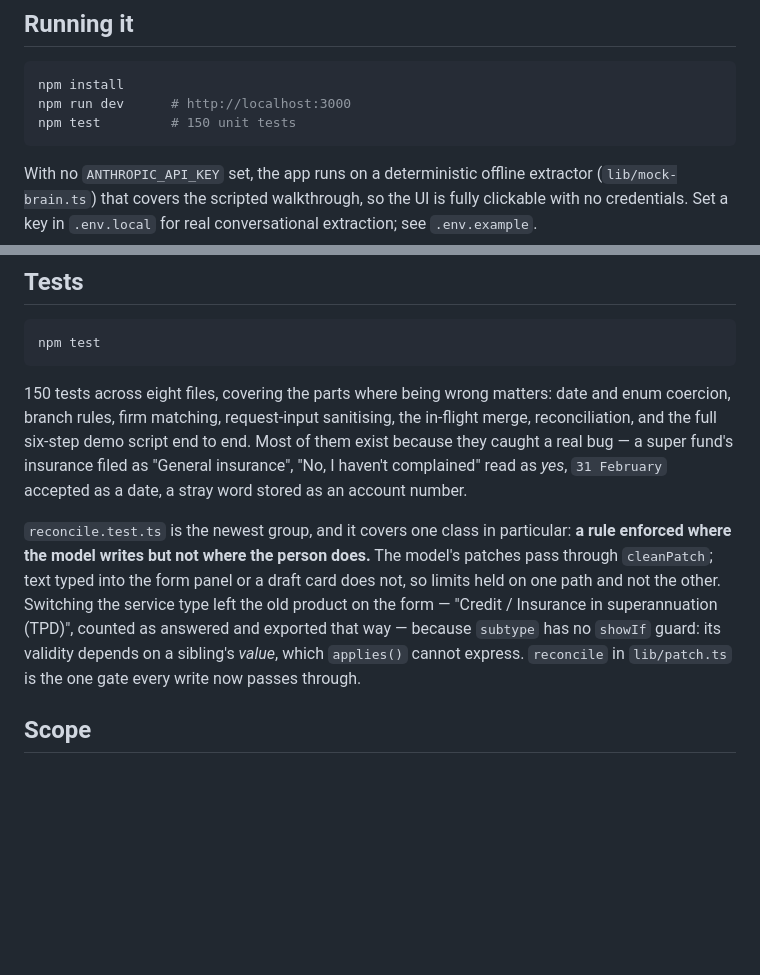
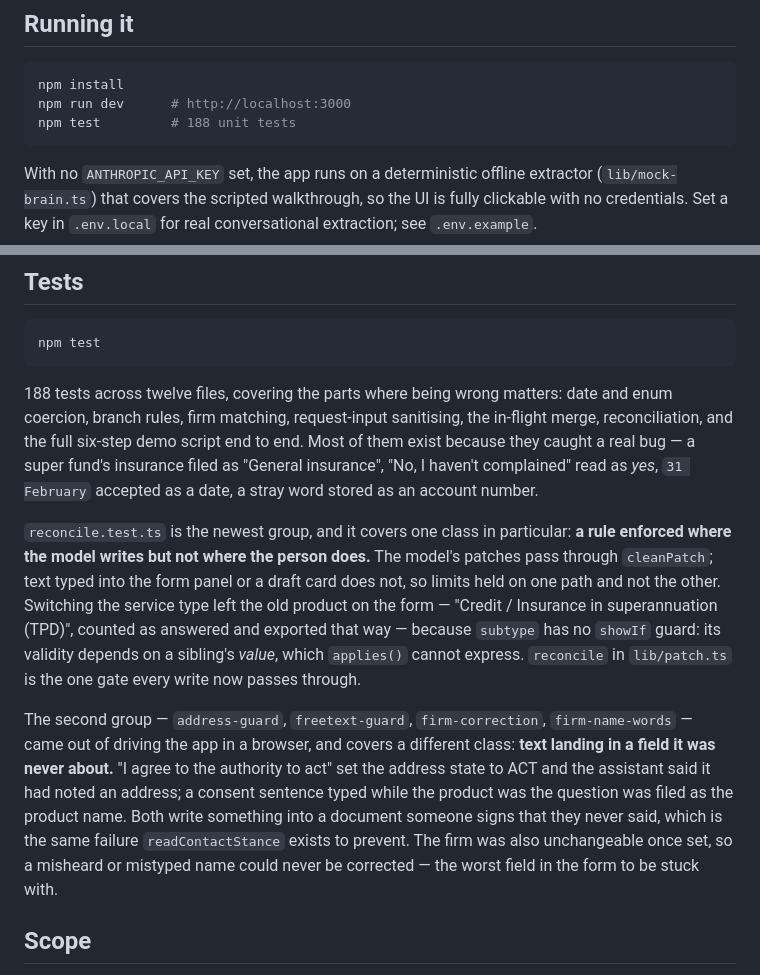
Before and after one commit to seansoreilly/complaint-requirements, a Markdown page: README.md, 2 parts joined by grey strips. GitHub-like rendering; blank space fills up the shorter version.

Commit message:
Record what the browser pass found in the README
188 tests across twelve files now. The tests section names the second class
the browser testing turned up — text landing in a field it was never about
— alongside the reconciliation class, since between them they are why four
of the new test files exist.

Co-Authored-By: Claude Opus 5 <noreply@anthropic.com>

````diff
--- a/README.md
+++ b/README.md
@@ -13,7 +13,7 @@ and the firm directory is fabricated.
 ```bash
 npm install
 npm run dev      # http://localhost:3000
-npm test         # 150 unit tests
+npm test         # 188 unit tests
 ```
 
 With no `ANTHROPIC_API_KEY` set, the app runs on a deterministic offline
@@ -68,7 +68,7 @@ records nothing when it is ambiguous.
 npm test
 ```
 
-150 tests across eight files, covering the parts where being wrong matters:
+188 tests across twelve files, covering the parts where being wrong matters:
 date and enum coercion, branch rules, firm matching, request-input sanitising,
 the in-flight merge, reconciliation, and the full six-step demo script end to
 end. Most of them exist because they caught a real bug — a super fund's
@@ -85,6 +85,17 @@ Insurance in superannuation (TPD)", counted as answered and exported that way
 because `subtype` has no `showIf` guard: its validity depends on a sibling's
 *value*, which `applies()` cannot express. `reconcile` in `lib/patch.ts` is
 the one gate every write now passes through.
+
+The second group — `address-guard`, `freetext-guard`, `firm-correction`,
+`firm-name-words` — came out of driving the app in a browser, and covers a
+different class: **text landing in a field it was never about.** "I agree to
+the authority to act" set the address state to ACT and the assistant said it
+had noted an address; a consent sentence typed while the product was the
+question was filed as the product name. Both write something into a document
+someone signs that they never said, which is the same failure
+`readContactStance` exists to prevent. The firm was also unchangeable once
+set, so a misheard or mistyped name could never be corrected — the worst
+field in the form to be stuck with.
 
 ## Scope
 
````
